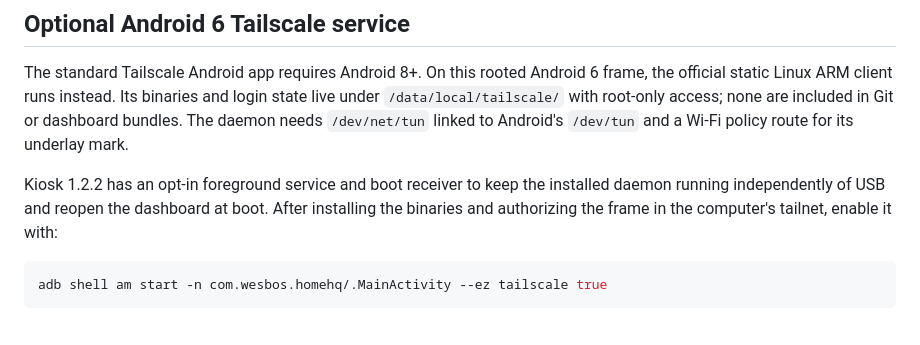
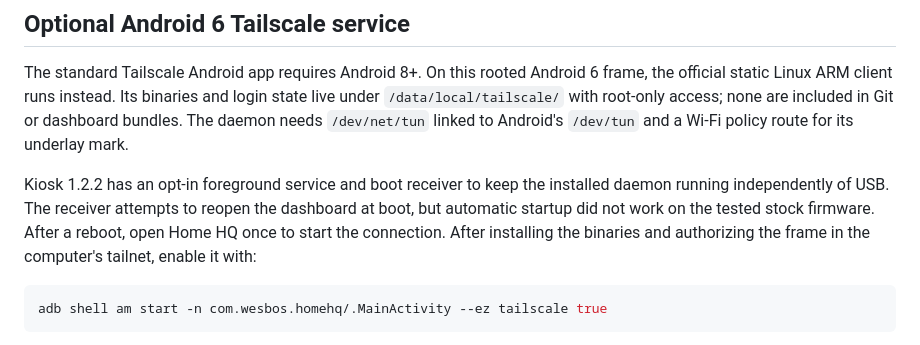
Before and after one commit to nearbycoder/frame-dashboard, a Markdown page: dashboard/UPDATES.md, the part around the change. Rendered like a GitHub page.

Commit message:
Document tested manual startup requirement after frame reboot

````diff
--- a/dashboard/UPDATES.md
+++ b/dashboard/UPDATES.md
@@ -43,7 +43,7 @@ The frame still needs to reach the server for lights and update downloads; GitHu
 
 The standard Tailscale Android app requires Android 8+. On this rooted Android 6 frame, the official static Linux ARM client runs instead. Its binaries and login state live under `/data/local/tailscale/` with root-only access; none are included in Git or dashboard bundles. The daemon needs `/dev/net/tun` linked to Android's `/dev/tun` and a Wi-Fi policy route for its underlay mark.
 
-Kiosk 1.2.2 has an opt-in foreground service and boot receiver to keep the installed daemon running independently of USB and reopen the dashboard at boot. After installing the binaries and authorizing the frame in the computer's tailnet, enable it with:
+Kiosk 1.2.2 has an opt-in foreground service and boot receiver to keep the installed daemon running independently of USB. The receiver attempts to reopen the dashboard at boot, but automatic startup did not work on the tested stock firmware. After a reboot, open Home HQ once to start the connection. After installing the binaries and authorizing the frame in the computer's tailnet, enable it with:
 
 ```sh
 adb shell am start -n com.wesbos.homehq/.MainActivity --ez tailscale true
````
